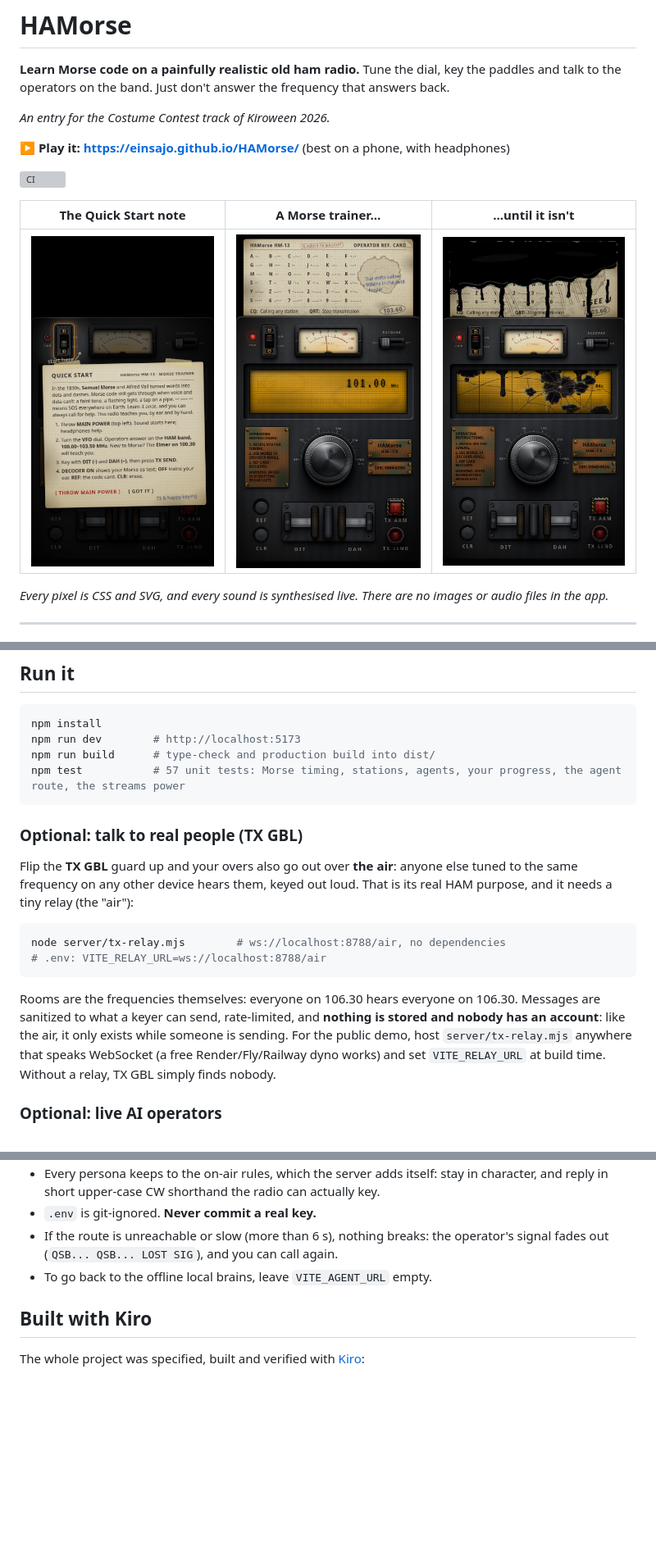
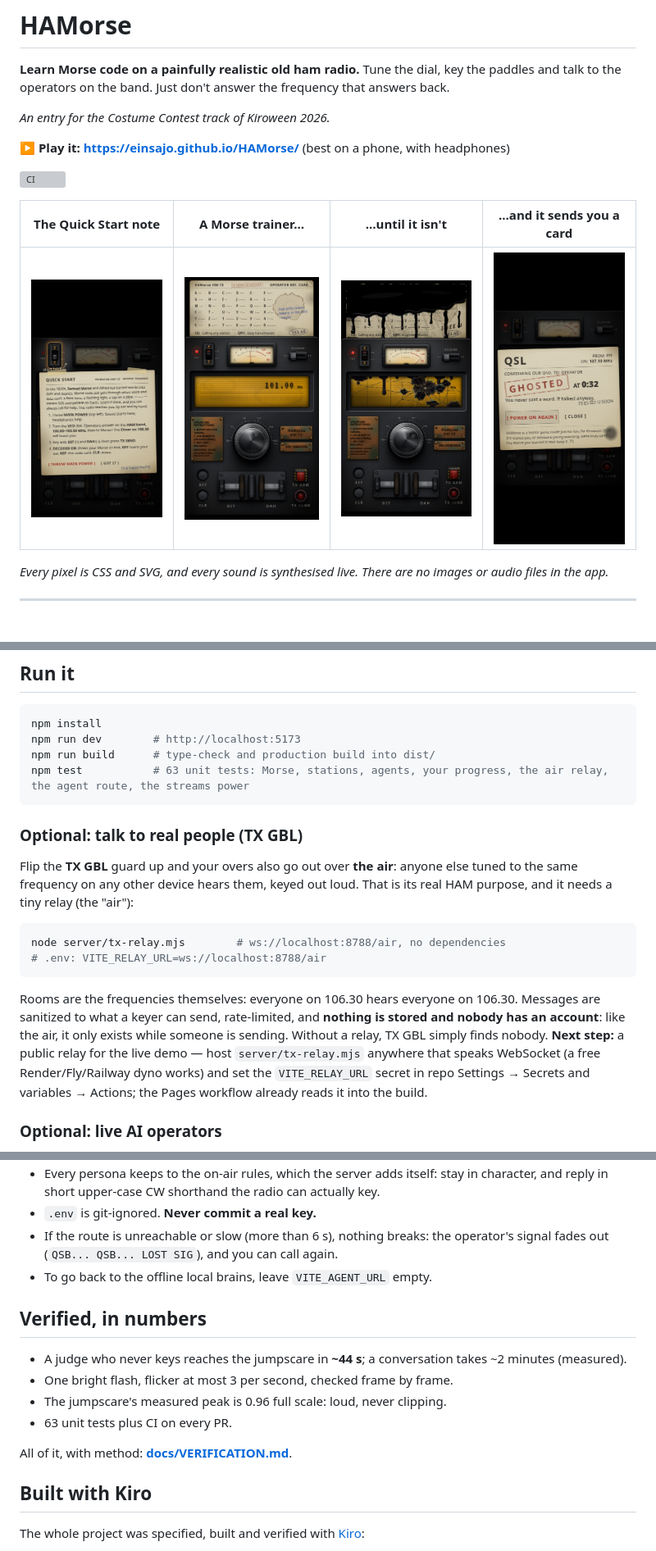
Before and after one commit to einsajo/HAMorse, a Markdown page: README.md, 3 parts joined by grey strips. Shown at 82% size. Rendered like a GitHub page; pictures changed too: docs/screens/4-qsl-card.png (added); blank space fills up the shorter version; grey boxes are pictures that could not be loaded.

Commit message:
docs: the winner polish: how Kiro built it, the measured verification, the QSL screenshot, the refreshed submission kit

````diff
--- a/README.md
+++ b/README.md
@@ -10,9 +10,9 @@ Just don't answer the frequency that answers back.
 
 [![CI](https://github.com/einsajo/HAMorse/actions/workflows/ci.yml/badge.svg)](https://github.com/einsajo/HAMorse/actions/workflows/ci.yml)
 
-| The Quick Start note | A Morse trainer… | …until it isn't |
-|---|---|---|
-| <img src="docs/screens/1-quick-start.png" width="240" alt="The Quick Start note taped over the radio"> | <img src="docs/screens/2-radio.png" width="240" alt="The radio tuned to 101.00 MHz with the reference card out"> | <img src="docs/screens/3-haunt.png" width="240" alt="The haunt: the LCD cracked and bleeding black liquid crystal, black grease over the card"> |
+| The Quick Start note | A Morse trainer… | …until it isn't | …and it sends you a card |
+|---|---|---|---|
+| <img src="docs/screens/1-quick-start.png" width="185" alt="The Quick Start note taped over the radio"> | <img src="docs/screens/2-radio.png" width="185" alt="The radio tuned to 101.00 MHz with the reference card out"> | <img src="docs/screens/3-haunt.png" width="185" alt="The haunt: the LCD cracked, black liquid crystal soaking into the glass"> | <img src="docs/screens/4-qsl-card.png" width="185" alt="The ghost's QSL card: GHOSTED AT 0:32"> |
 
 *Every pixel is CSS and SVG, and every sound is synthesised live. There are no images or audio files in the app.*
 
@@ -71,7 +72,7 @@ Once it has called you, the radio won't let you go.
 npm install
 npm run dev        # http://localhost:5173
 npm run build      # type-check and production build into dist/
-npm test           # 57 unit tests: Morse timing, stations, agents, your progress, the agent route, the streams power
+npm test           # 63 unit tests: Morse, stations, agents, your progress, the air relay, the agent route, the streams power
 ```
 
 ### Optional: talk to real people (TX GBL)
@@ -88,9 +89,11 @@ node server/tx-relay.mjs        # ws://localhost:8788/air, no dependencies
 Rooms are the frequencies themselves: everyone on 106.30 hears everyone on
 106.30. Messages are sanitized to what a keyer can send, rate-limited, and
 **nothing is stored and nobody has an account**: like the air, it only exists
-while someone is sending. For the public demo, host `server/tx-relay.mjs`
+while someone is sending. Without a relay, TX GBL simply finds nobody.
+**Next step:** a public relay for the live demo — host `server/tx-relay.mjs`
 anywhere that speaks WebSocket (a free Render/Fly/Railway dyno works) and set
-`VITE_RELAY_URL` at build time. Without a relay, TX GBL simply finds nobody.
+the `VITE_RELAY_URL` secret in repo Settings → Secrets and variables → Actions;
+the Pages workflow already reads it into the build.
 
 ### Optional: live AI operators
 
@@ -115,6 +118,16 @@ npm run dev                       # .env also sets VITE_AGENT_URL for the app
   operator's signal fades out (`QSB... QSB... LOST SIG`), and you can call again.
 - To go back to the offline local brains, leave `VITE_AGENT_URL` empty.
 
+## Verified, in numbers
+
+- A judge who never keys reaches the jumpscare in **~44 s**; a conversation
+  takes ~2 minutes (measured).
+- One bright flash, flicker at most 3 per second, checked frame by frame.
+- The jumpscare's measured peak is 0.96 full scale: loud, never clipping.
+- 63 unit tests plus CI on every PR.
+
+All of it, with method: **[docs/VERIFICATION.md](docs/VERIFICATION.md)**.
+
 ## Built with Kiro
 
 The whole project was specified, built and verified with [Kiro](https://kiro.dev):
````
Also changed, not shown: other parts of README.md (+4 -0 lines), docs/HOW-KIRO-BUILT-THIS.md (added, +69 -0 lines), docs/SUBMISSION.md (+49 -77 lines), docs/VERIFICATION.md (added, +57 -0 lines), 2 other files.
